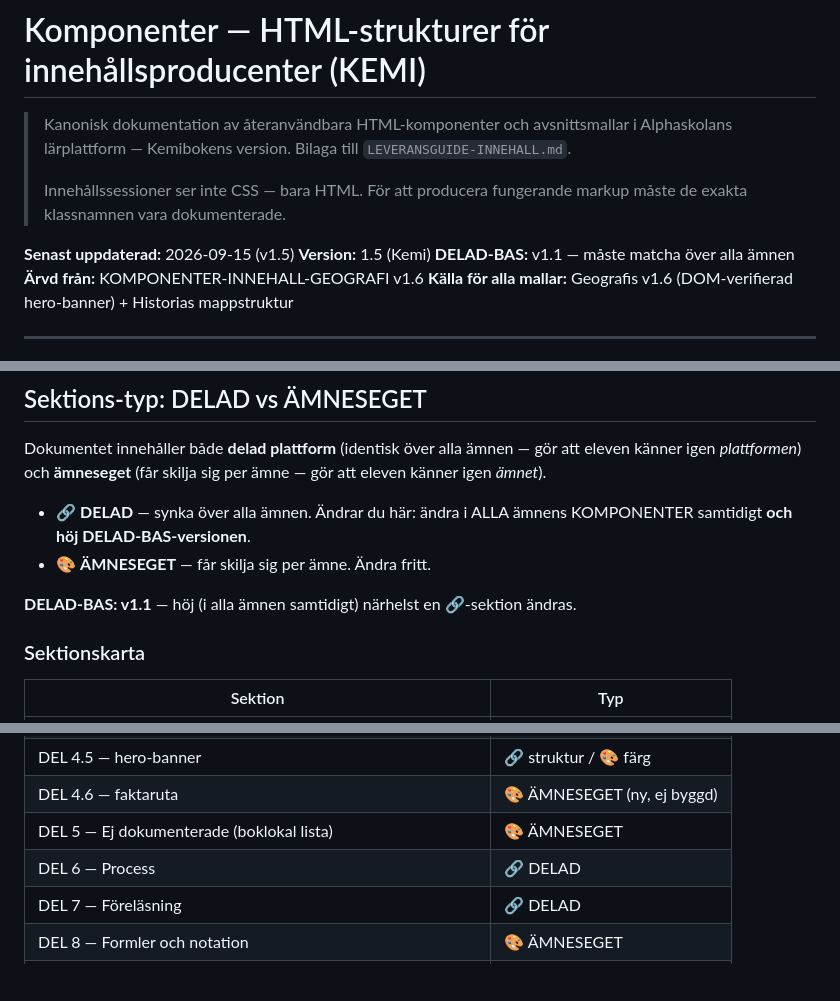
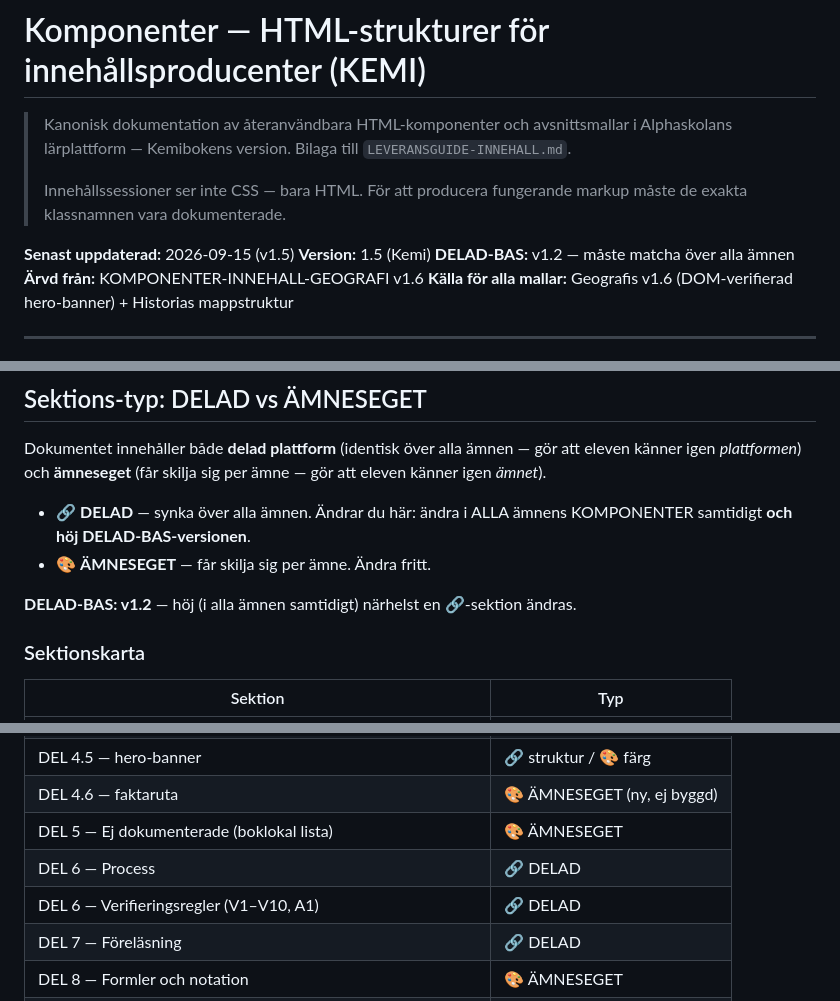
Before and after one commit to jb873/Svenskbok, a Markdown page: doc/KOMPONENTER-INNEHALL.md, 3 parts joined by grey strips. Drawn GitHub-style; blank space fills up the shorter version.

```diff
--- a/doc/KOMPONENTER-INNEHALL.md
+++ b/doc/KOMPONENTER-INNEHALL.md
@@ -9,7 +9,7 @@
 
 **Senast uppdaterad:** 2026-09-15 (v1.5)
 **Version:** 1.5 (Kemi)
-**DELAD-BAS:** v1.1 — måste matcha över alla ämnen
+**DELAD-BAS:** v1.2 — måste matcha över alla ämnen
 **Ärvd från:** KOMPONENTER-INNEHALL-GEOGRAFI v1.6
 **Källa för alla mallar:** Geografis v1.6 (DOM-verifierad hero-banner) + Historias mappstruktur
 
@@ -50,7 +50,7 @@ känner igen *ämnet*).
   samtidigt **och höj DELAD-BAS-versionen**.
 - 🎨 **ÄMNESEGET** — får skilja sig per ämne. Ändra fritt.
 
-**DELAD-BAS: v1.1** — höj (i alla ämnen samtidigt) närhelst en 🔗-sektion ändras.
+**DELAD-BAS: v1.2** — höj (i alla ämnen samtidigt) närhelst en 🔗-sektion ändras.
 
 ### Sektionskarta
 
@@ -70,6 +70,7 @@ känner igen *ämnet*).
 | DEL 4.6 — faktaruta | 🎨 ÄMNESEGET (ny, ej byggd) |
 | DEL 5 — Ej dokumenterade (boklokal lista) | 🎨 ÄMNESEGET |
 | DEL 6 — Process | 🔗 DELAD |
+| DEL 6 — Verifieringsregler (V1–V10, A1) | 🔗 DELAD |
 | DEL 7 — Föreläsning | 🔗 DELAD |
 | DEL 8 — Formler och notation | 🎨 ÄMNESEGET |
 | DEL 9 — Färgkonvention för bilder | 🎨 ÄMNESEGET |
```
Also changed, not shown: other parts of doc/KOMPONENTER-INNEHALL.md (+43 -0 lines), doc/PLATTFORMS-ANDRINGAR.md (+1 -0 lines).
